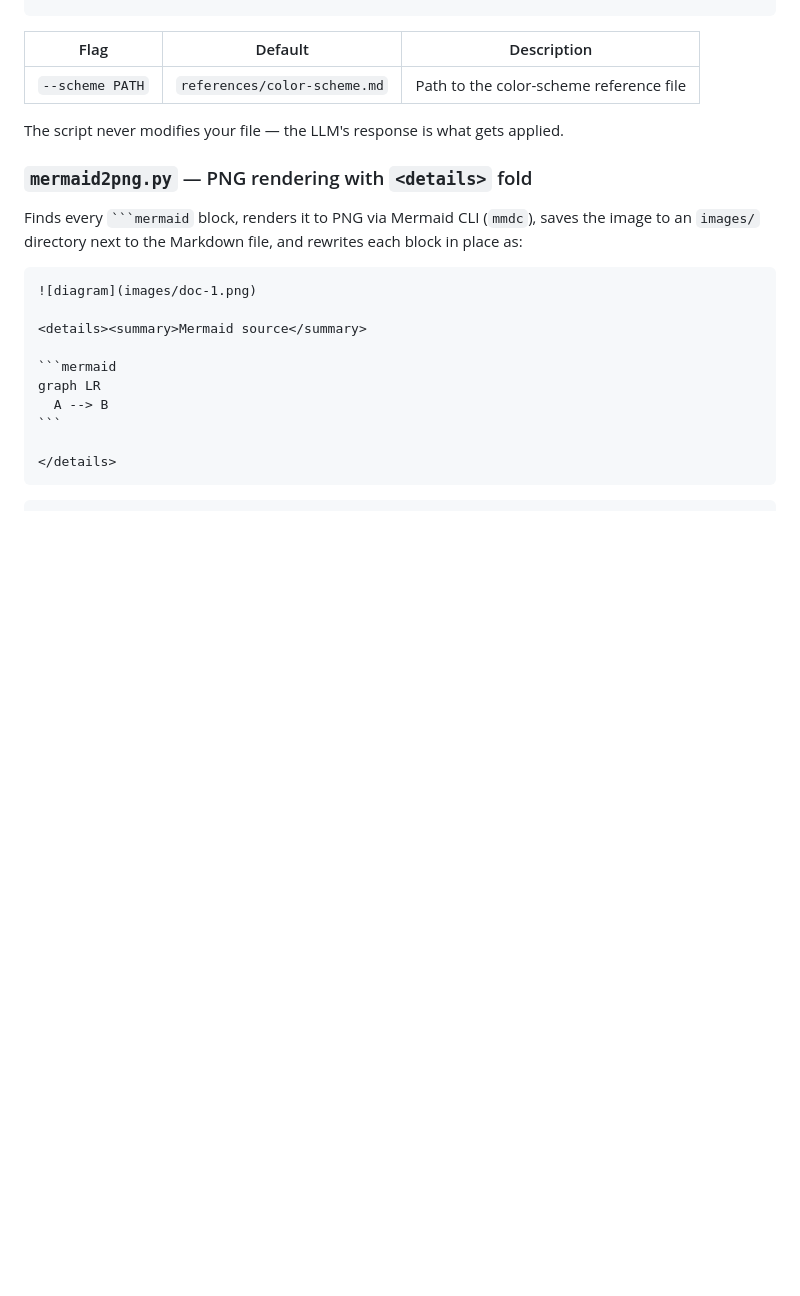
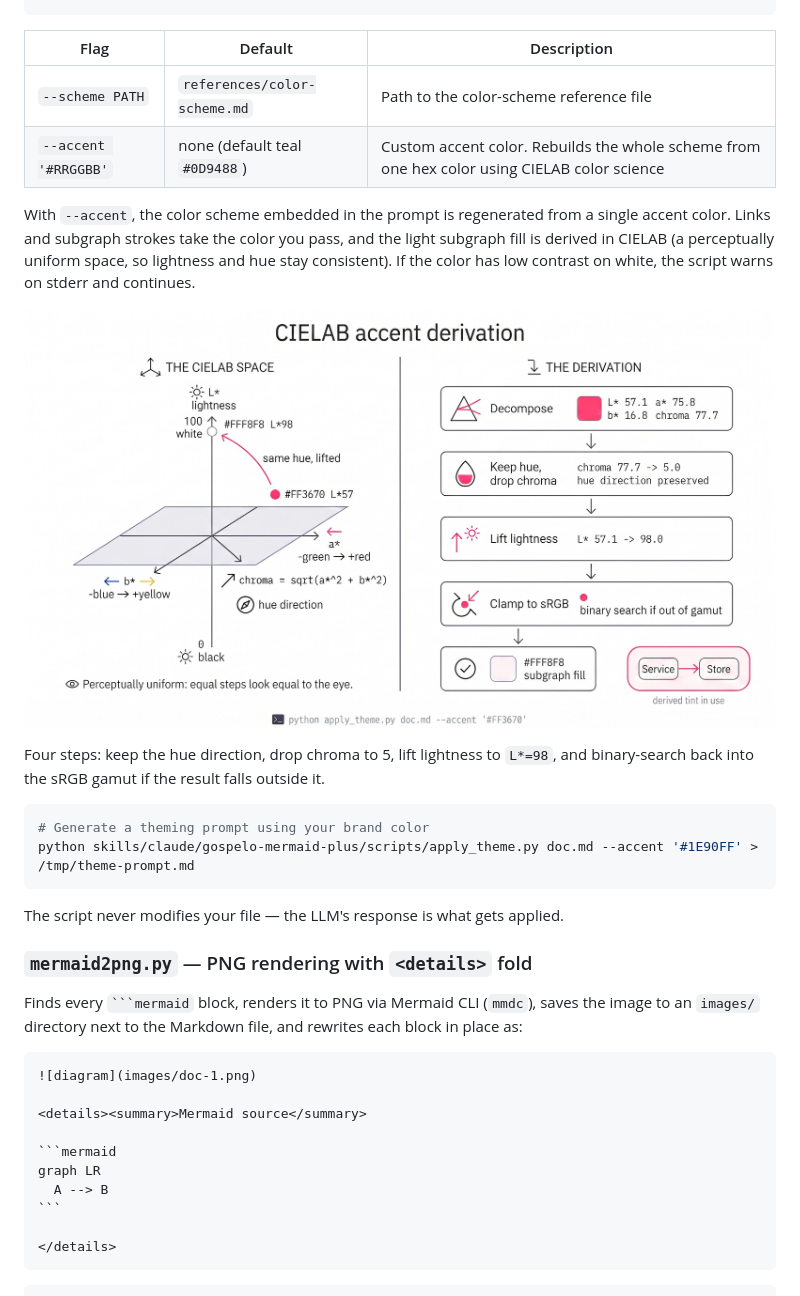
Before and after one commit to gospelo-dev/mermaid-plus, a Markdown page: README.md, the part around the change. Rendered like a GitHub page; pictures changed too: assets/cielab-accent-derivation.jpg (added); blank space fills up the shorter version.

````diff
--- a/README.md
+++ b/README.md
@@ -33,6 +33,18 @@ python skills/claude/gospelo-mermaid-plus/scripts/apply_theme.py doc.md > /tmp/t
 | Flag | Default | Description |
 |---|---|---|
 | `--scheme PATH` | `references/color-scheme.md` | Path to the color-scheme reference file |
+| `--accent '#RRGGBB'` | none (default teal `#0D9488`) | Custom accent color. Rebuilds the whole scheme from one hex color using CIELAB color science |
+
+With `--accent`, the color scheme embedded in the prompt is regenerated from a single accent color. Links and subgraph strokes take the color you pass, and the light subgraph fill is derived in CIELAB (a perceptually uniform space, so lightness and hue stay consistent). If the color has low contrast on white, the script warns on stderr and continues.
+
+<p align="center"><img src="https://raw.githubusercontent.com/gospelo-dev/mermaid-plus/main/assets/cielab-accent-derivation.jpg" alt="CIELAB accent derivation — how one accent color becomes a matching subgraph tint" width="820"></p>
+
+Four steps: keep the hue direction, drop chroma to 5, lift lightness to `L*=98`, and binary-search back into the sRGB gamut if the result falls outside it.
+
+```bash
+# Generate a theming prompt using your brand color
+python skills/claude/gospelo-mermaid-plus/scripts/apply_theme.py doc.md --accent '#1E90FF' > /tmp/theme-prompt.md
+```
 
 The script never modifies your file — the LLM's response is what gets applied.
 
````
Also changed, not shown: README_ja.md (+12 -0 lines).
